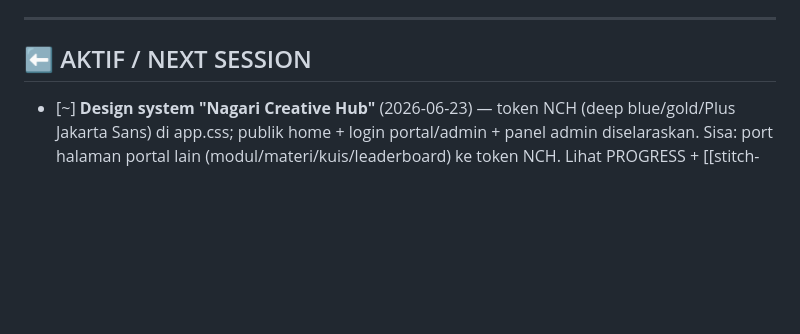
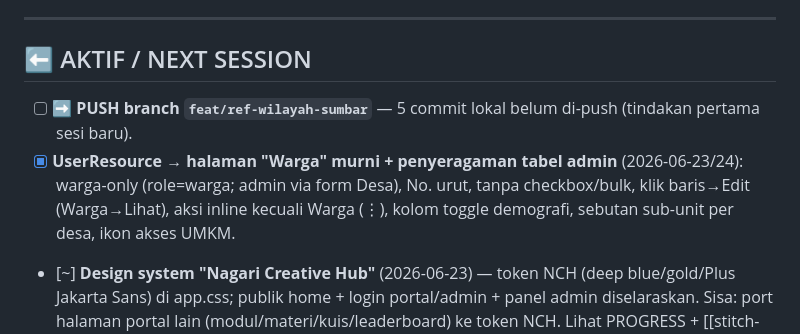
Before and after one commit to rijallmmuk/basamo-nch, a Markdown page: TASKS.md, the part around the change. Rendered like a GitHub page; blank space fills up the shorter version.

Commit message:
docs: handoff sesi — perbarui Status/Berikutnya (push tertunda) + TASKS
Co-Authored-By: Claude Opus 4.8 <noreply@anthropic.com>

```diff
--- a/TASKS.md
+++ b/TASKS.md
@@ -8,6 +8,10 @@
 
 ## ⬅️ AKTIF / NEXT SESSION
 
+- [ ] **➡️ PUSH branch `feat/ref-wilayah-sumbar`** — 5 commit lokal belum di-push (tindakan pertama sesi baru).
+- [x] **UserResource → halaman "Warga" murni + penyeragaman tabel admin** (2026-06-23/24): warga-only
+      (role=warga; admin via form Desa), No. urut, tanpa checkbox/bulk, klik baris→Edit (Warga→Lihat),
+      aksi inline kecuali Warga (⋮), kolom toggle demografi, sebutan sub-unit per desa, ikon akses UMKM.
 - [~] **Design system "Nagari Creative Hub"** (2026-06-23) — token NCH (deep blue/gold/Plus Jakarta
       Sans) di app.css; publik home + login portal/admin + panel admin diselaraskan. Sisa: port
       halaman portal lain (modul/materi/kuis/leaderboard) ke token NCH. Lihat PROGRESS + [[stitch-redesign-plan]].
```
Also changed, not shown: PROGRESS.md (+14 -14 lines).
